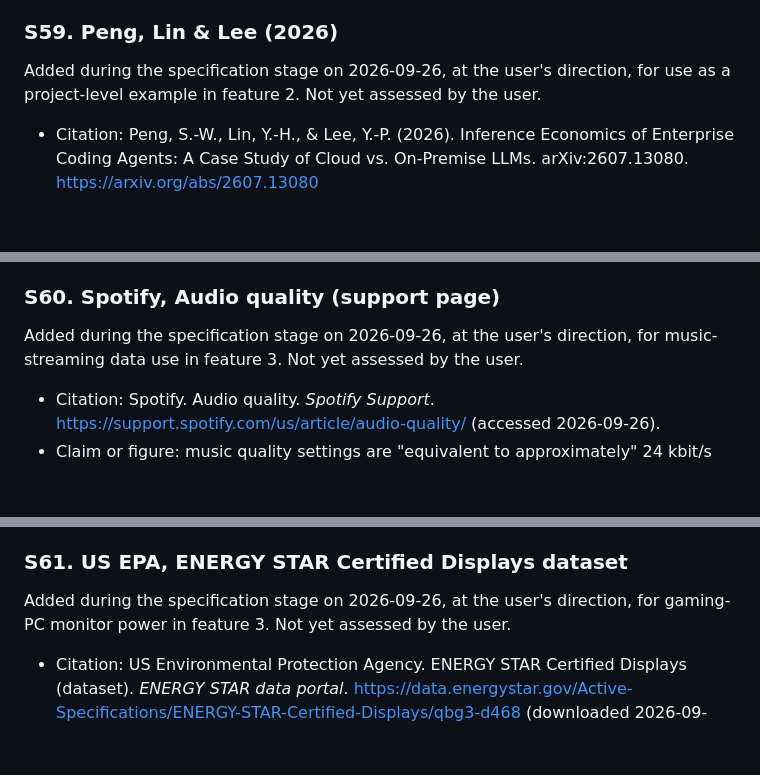
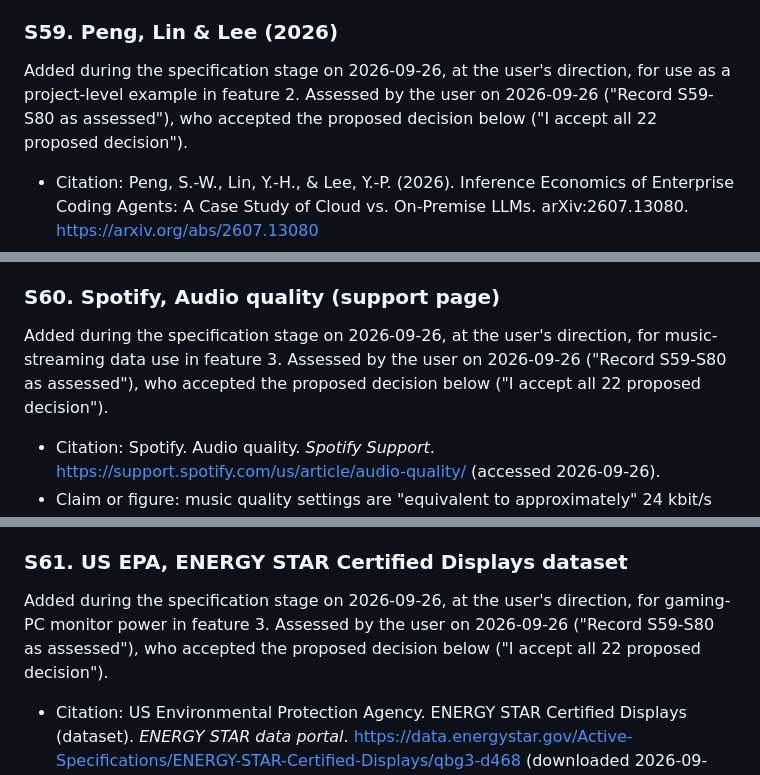
Before and after one commit to rg-sureshkumar-goat/AI-Footprint-Calculator, a Markdown page: research.md, 3 parts joined by grey strips. Rendered like a GitHub page; blank space fills up the shorter version.

```diff
--- a/research.md
+++ b/research.md
@@ -812,7 +812,7 @@ Reviewed by the user on 2026-09-26, who accepted the decisions below; the user d
 
 ### S59. Peng, Lin & Lee (2026)
 
-Added during the specification stage on 2026-09-26, at the user's direction, for use as a project-level example in feature 2. Not yet assessed by the user.
+Added during the specification stage on 2026-09-26, at the user's direction, for use as a project-level example in feature 2. Assessed by the user on 2026-09-26 ("Record S59-S80 as assessed"), who accepted the proposed decision below ("I accept all 22 proposed decision").
 
 - Citation: Peng, S.-W., Lin, Y.-H., & Lee, Y.-P. (2026). Inference Economics of Enterprise Coding Agents: A Case Study of Cloud vs. On-Premise LLMs. arXiv:2607.13080. <https://arxiv.org/abs/2607.13080>
 - Claim or figure: over one 28-day period (Period A), one developer using Claude Code with Claude Opus 4.7/4.8 on a production monorepo made 31,901 requests using 980,326 incremental (fresh) input tokens, 108,060,378 cache-creation tokens, 15,202,019,495 cache-read tokens, and 20,156,852 output tokens, 15,331,217,051 in total; 99.3% of input-side tokens were cache reads.
@@ -822,7 +822,7 @@ Added during the specification stage on 2026-09-26, at the user's direction, for
 
 ### S60. Spotify, Audio quality (support page)
 
-Added during the specification stage on 2026-09-26, at the user's direction, for music-streaming data use in feature 3. Not yet assessed by the user.
+Added during the specification stage on 2026-09-26, at the user's direction, for music-streaming data use in feature 3. Assessed by the user on 2026-09-26 ("Record S59-S80 as assessed"), who accepted the proposed decision below ("I accept all 22 proposed decision").
 
 - Citation: Spotify. Audio quality. *Spotify Support*. <https://support.spotify.com/us/article/audio-quality/> (accessed 2026-09-26).
 - Claim or figure: music quality settings are "equivalent to approximately" 24 kbit/s (Low), 96 kbit/s (Normal), 160 kbit/s (High), and 320 kbit/s (Very high); Lossless is up to 24-bit/44.1 kHz FLAC; the web player uses AAC at 256 kbit/s (Premium) or 128 kbit/s (Free). Converted by the project: about 11, 43, 72, and 144 MB per hour.
@@ -832,7 +832,7 @@ Added during the specification stage on 2026-09-26, at the user's direction, for
 
 ### S61. US EPA, ENERGY STAR Certified Displays dataset
 
-Added during the specification stage on 2026-09-26, at the user's direction, for gaming-PC monitor power in feature 3. Not yet assessed by the user.
+Added during the specification stage on 2026-09-26, at the user's direction, for gaming-PC monitor power in feature 3. Assessed by the user on 2026-09-26 ("Record S59-S80 as assessed"), who accepted the proposed decision below ("I accept all 22 proposed decision").
 
 - Citation: US Environmental Protection Agency. ENERGY STAR Certified Displays (dataset). *ENERGY STAR data portal*. <https://data.energystar.gov/Active-Specifications/ENERGY-STAR-Certified-Displays/qbg3-d468> (downloaded 2026-09-26).
 - Claim or figure: on-mode power of certified computer monitors. Summary calculated by the project from the raw data for 1,588 monitors with a screen size and on-mode power, certified from June 2016 to September 2026: median 14.2 W, 10th–90th percentile 10.0–29.0 W. By size: 21–25 in, median 12.6 W; 26–28 in, 16.9 W; 29–35 in, 28.2 W.
```
Also changed, not shown: other parts of research.md (+19 -19 lines).
